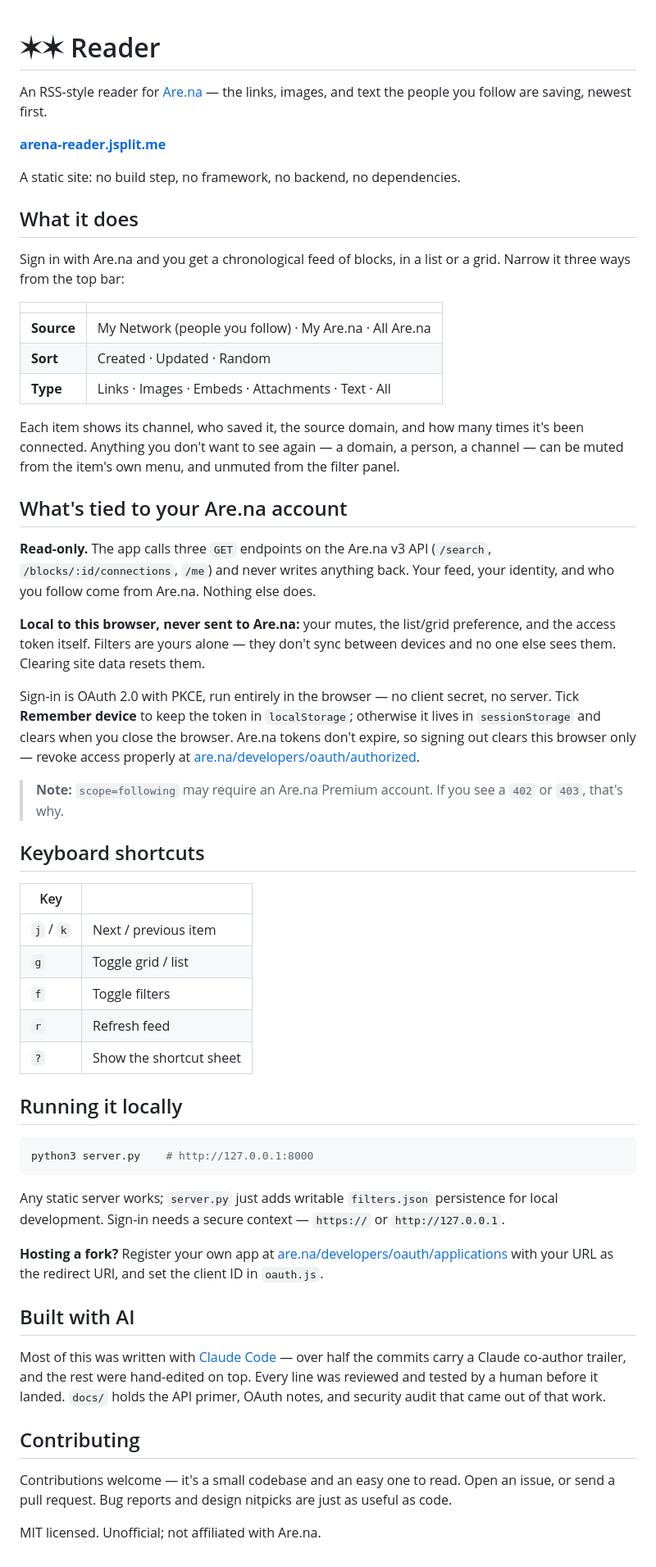
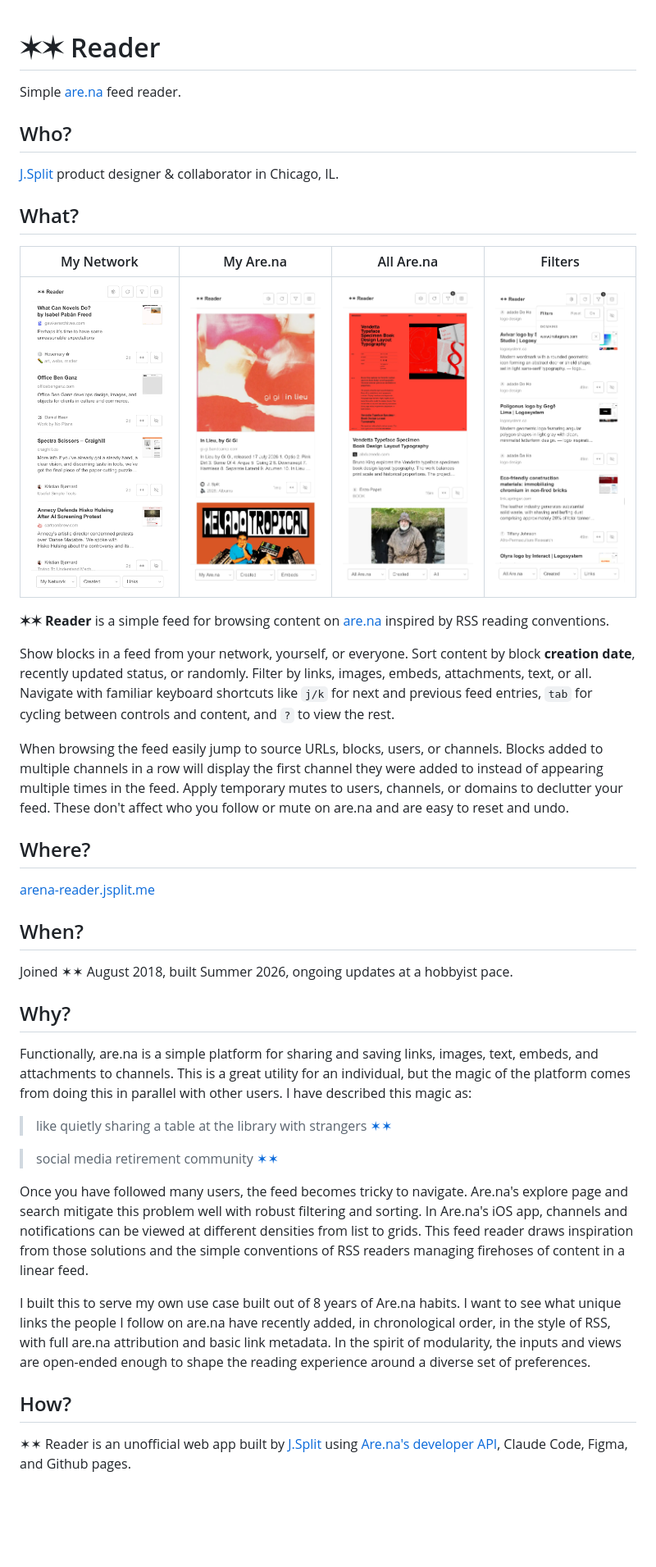
Before and after one commit to jsplitlog/arena-reader, a Markdown page: README.md, the part around the change. Shown at 82% size. GitHub-like rendering; pictures changed too: assets/screenshots/mobile_light_all-arena_created_all.png (added), assets/screenshots/mobile_light_all-arena_created_links_list_filter.png (added), assets/screenshots/mobile_light_my-arena_created_embeds_grid.png (added); blank space fills up the shorter version.

Commit message:
Rewrite the README and add mobile screenshots
Tightens the prose and restructures around Who/What/Where/When/Why/How.
Adds a four-across table of mobile light-mode captures, normalized to
650x1471 with capture borders and partial rows trimmed.

Co-Authored-By: Claude Opus 5 <noreply@anthropic.com>
Claude-Session: https://claude.ai/code/session_01QWGtorAhcvXG9ceWZhGVXE

````diff
--- a/README.md
+++ b/README.md
@@ -1,86 +1,45 @@
 # ✶✶ Reader
+Simple [are.na][A] feed reader.
 
-An RSS-style reader for [Are.na](https://www.are.na) — the links, images, and
-text the people you follow are saving, newest first.
+## Who?
+[J.Split][A/JS] product designer & collaborator in Chicago, IL.
 
-**[arena-reader.jsplit.me](https://arena-reader.jsplit.me)**
+## What?
+| My Network | My Are.na | All Are.na | Filters |
+| :--: | :--: | :--: | :--: |
+| ![List](assets/screenshots/mobile_light_my-network_created_links_list.png) | ![Grid](assets/screenshots/mobile_light_my-arena_created_embeds_grid.png) | ![All blocks](assets/screenshots/mobile_light_all-arena_created_all.png) | ![Filters](assets/screenshots/mobile_light_all-arena_created_links_list_filter.png) |
 
-A static site: no build step, no framework, no backend, no dependencies.
+**✶✶ Reader** is a simple feed for browsing content on [are.na][A] inspired by RSS reading conventions.
 
-## What it does
+Show blocks in a feed from your network, yourself, or everyone. Sort content by block **creation date**, recently updated status, or randomly. Filter by links, images, embeds, attachments, text, or all. Navigate with familiar keyboard shortcuts like `j/k` for next and previous feed entries, `tab` for cycling between controls and content, and `?` to view the rest.
 
-Sign in with Are.na and you get a chronological feed of blocks, in a list or a
-grid. Narrow it three ways from the top bar:
+When browsing the feed easily jump to source URLs, blocks, users, or channels. Blocks added to multiple channels in a row will display the first channel they were added to instead of appearing multiple times in the feed. Apply temporary mutes to users, channels, or domains to declutter your feed. These don't affect who you follow or mute on are.na and are easy to reset and undo.
 
-| | |
-| --- | --- |
-| **Source** | My Network (people you follow) · My Are.na · All Are.na |
-| **Sort** | Created · Updated · Random |
-| **Type** | Links · Images · Embeds · Attachments · Text · All |
+## Where?
+[arena-reader.jsplit.me][JS/A]
 
-Each item shows its channel, who saved it, the source domain, and how many
-times it's been connected. Anything you don't want to see again — a domain, a
-person, a channel — can be muted from the item's own menu, and unmuted from the
-filter panel.
+## When?
+Joined ✶✶ August 2018, built Summer 2026, ongoing updates at a hobbyist pace.
 
-## What's tied to your Are.na account
+## Why?
+Functionally, are.na is a simple platform for sharing and saving links, images, text, embeds, and attachments to channels. This is a great utility for an individual, but the magic of the platform comes from doing this in parallel with other users. I have described this magic as:
 
-**Read-only.** The app calls three `GET` endpoints on the Are.na v3 API
-(`/search`, `/blocks/:id/connections`, `/me`) and never writes anything back.
-Your feed, your identity, and who you follow come from Are.na. Nothing else
-does.
+> like quietly sharing a table at the library with strangers [✶✶][A/Q1]
 
-**Local to this browser, never sent to Are.na:** your mutes, the list/grid
-preference, and the access token itself. Filters are yours alone — they don't
-sync between devices and no one else sees them. Clearing site data resets
-them.
+> social media retirement community [✶✶][A/Q2]
 
-Sign-in is OAuth 2.0 with PKCE, run entirely in the browser — no client secret,
-no server. Tick **Remember device** to keep the token in `localStorage`;
-otherwise it lives in `sessionStorage` and clears when you close the browser.
-Are.na tokens don't expire, so signing out clears this browser only — revoke
-access properly at
-[are.na/developers/oauth/authorized](https://www.are.na/developers/oauth/authorized).
+Once you have followed many users, the feed becomes tricky to navigate. Are.na's explore page and search mitigate this problem well with robust filtering and sorting. In Are.na's iOS app, channels and notifications can be viewed at different densities from list to grids. This feed reader draws inspiration from those solutions and the simple conventions of RSS readers managing firehoses of content in a linear feed.
 
-> **Note:** `scope=following` may require an Are.na Premium account. If you see
-> a `402` or `403`, that's why.
+I built this to serve my own use case built out of 8 years of Are.na habits. I want to see what unique links the people I follow on are.na have recently added, in chronological order, in the style of RSS, with full are.na attribution and basic link metadata. In the spirit of modularity, the inputs and views are open-ended enough to shape the reading experience around a diverse set of preferences.
 
-## Keyboard shortcuts
+## How?
+✶✶ Reader is an unofficial web app built by [J.Split][A/JS] using [Are.na's developer API][A/API], Claude Code, Figma, and Github pages.
 
-| Key | |
-| --- | --- |
-| `j` / `k` | Next / previous item |
-| `g` | Toggle grid / list |
-| `f` | Toggle filters |
-| `r` | Refresh feed |
-| `?` | Show the shortcut sheet |
 
-## Running it locally
 
-```sh
-python3 server.py    # http://127.0.0.1:8000
-```
-
-Any static server works; `server.py` just adds writable `filters.json`
-persistence for local development. Sign-in needs a secure context — `https://`
-or `http://127.0.0.1`.
-
-**Hosting a fork?** Register your own app at
-[are.na/developers/oauth/applications](https://www.are.na/developers/oauth/applications)
-with your URL as the redirect URI, and set the client ID in `oauth.js`.
-
-## Built with AI
-
-Most of this was written with [Claude Code](https://claude.com/claude-code) —
-over half the commits carry a Claude co-author trailer, and the rest were
-hand-edited on top. Every line was reviewed and tested by a human before it
-landed. `docs/` holds the API primer, OAuth notes, and security audit that came
-out of that work.
-
-## Contributing
-
-Contributions welcome — it's a small codebase and an easy one to read. Open an
-issue, or send a pull request. Bug reports and design nitpicks are just as
-useful as code.
-
-MIT licensed. Unofficial; not affiliated with Are.na.
+[A]: https://www.are.na
+[A/JS]: https://www.are.na/j-split/index "J. Split | Are.na"
+[A/Q1]: https://www.are.na/block/7497080 "like quietly sharing a table at the library with strangers."
+[A/Q2]: https://www.are.na/block/12722144 "social media retirement community"
+[A/API]: https://www.are.na/developers/explore "Are.na API Documentation | Explore the v3 REST API endpoints"
+[JS/A]: https://arena-reader.jsplit.me
````
